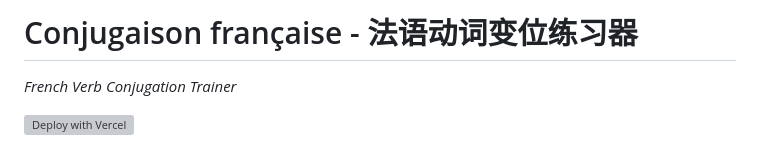
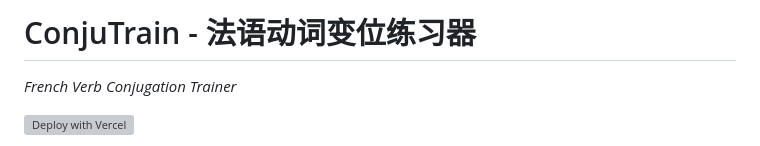
Before and after one commit to Qierrrrrr/french-verb-conjugaison-trainer, a Markdown page: README.md, the part around the change. Drawn GitHub-style; grey boxes are pictures that could not be loaded.

```diff
--- a/README.md
+++ b/README.md
@@ -1,4 +1,4 @@
-# Conjugaison française - 法语动词变位练习器
+# ConjuTrain - 法语动词变位练习器
 
 *French Verb Conjugation Trainer*
 
```
